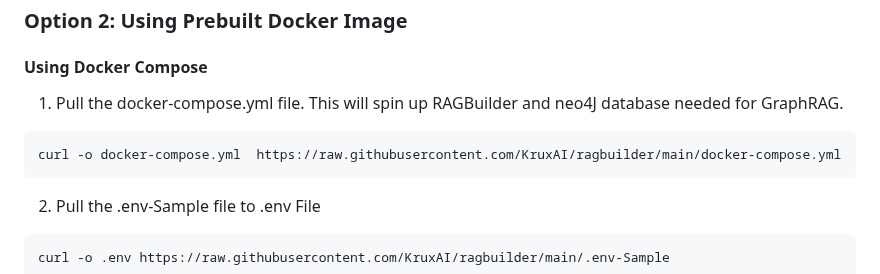
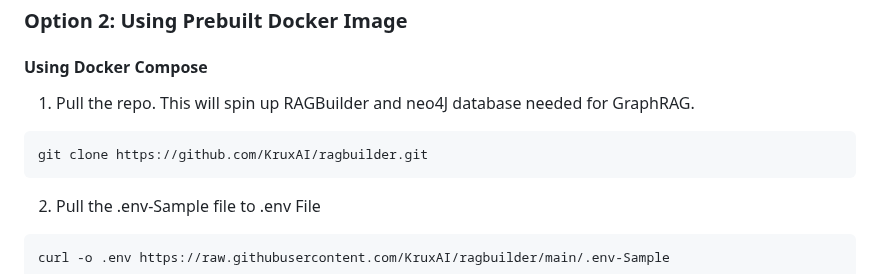
Before and after one commit to KruxAI/ragbuilder, a Markdown page: README.md, the part around the change. Drawn GitHub-style.

````diff
--- a/README.md
+++ b/README.md
@@ -69,10 +69,10 @@ This will start the Ragbuilder Uvicorn app and open the browser. If the browser
 
 ### Option 2: Using Prebuilt Docker Image
 #### Using Docker Compose
-1. Pull the docker-compose.yml file. This will spin up RAGBuilder and neo4J database needed for GraphRAG.
+1. Pull the repo. This will spin up RAGBuilder and neo4J database needed for GraphRAG.
 
 ```
-curl -o docker-compose.yml  https://raw.githubusercontent.com/KruxAI/ragbuilder/main/docker-compose.yml
+git clone https://github.com/KruxAI/ragbuilder.git
 ```
 
 2. Pull the .env-Sample file to .env File
````
